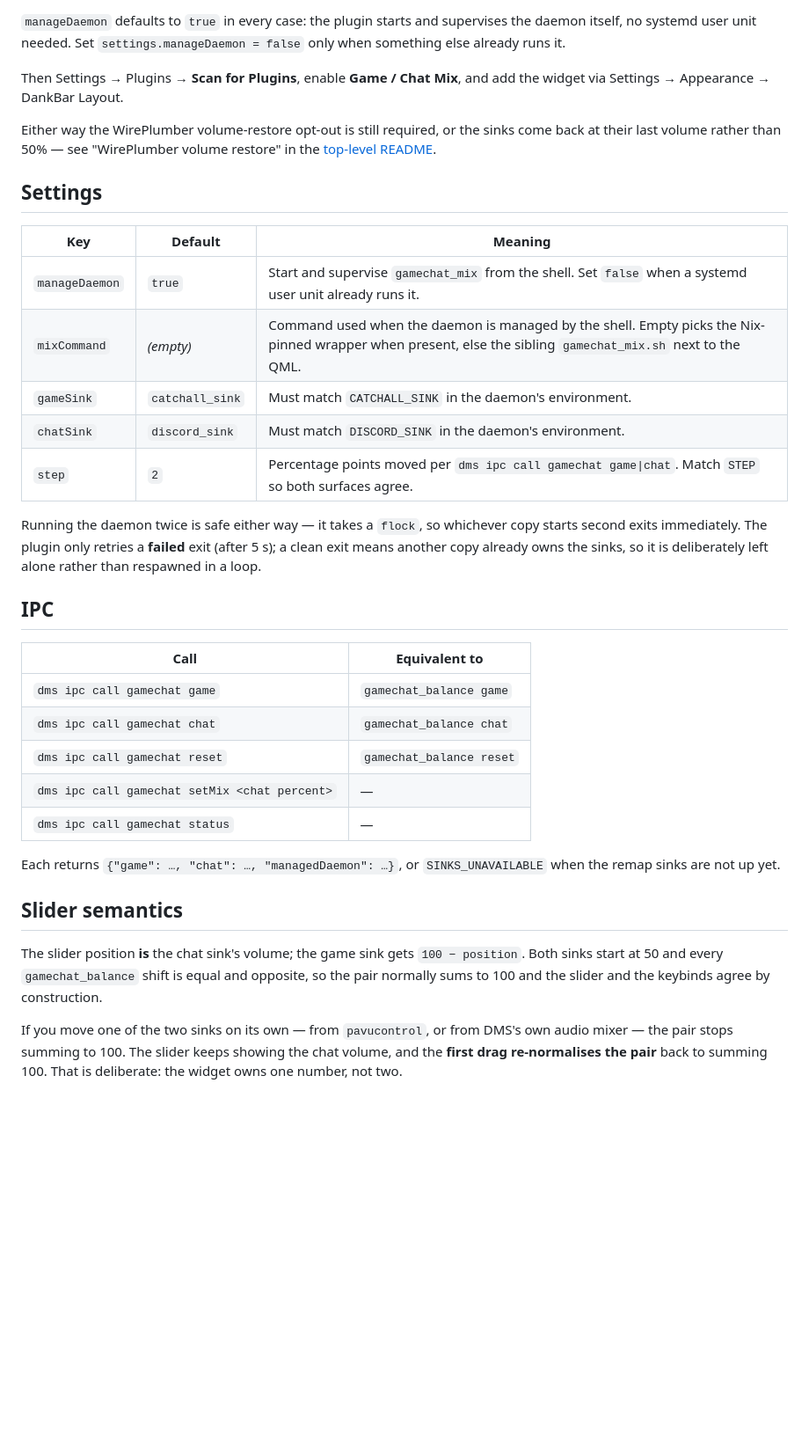
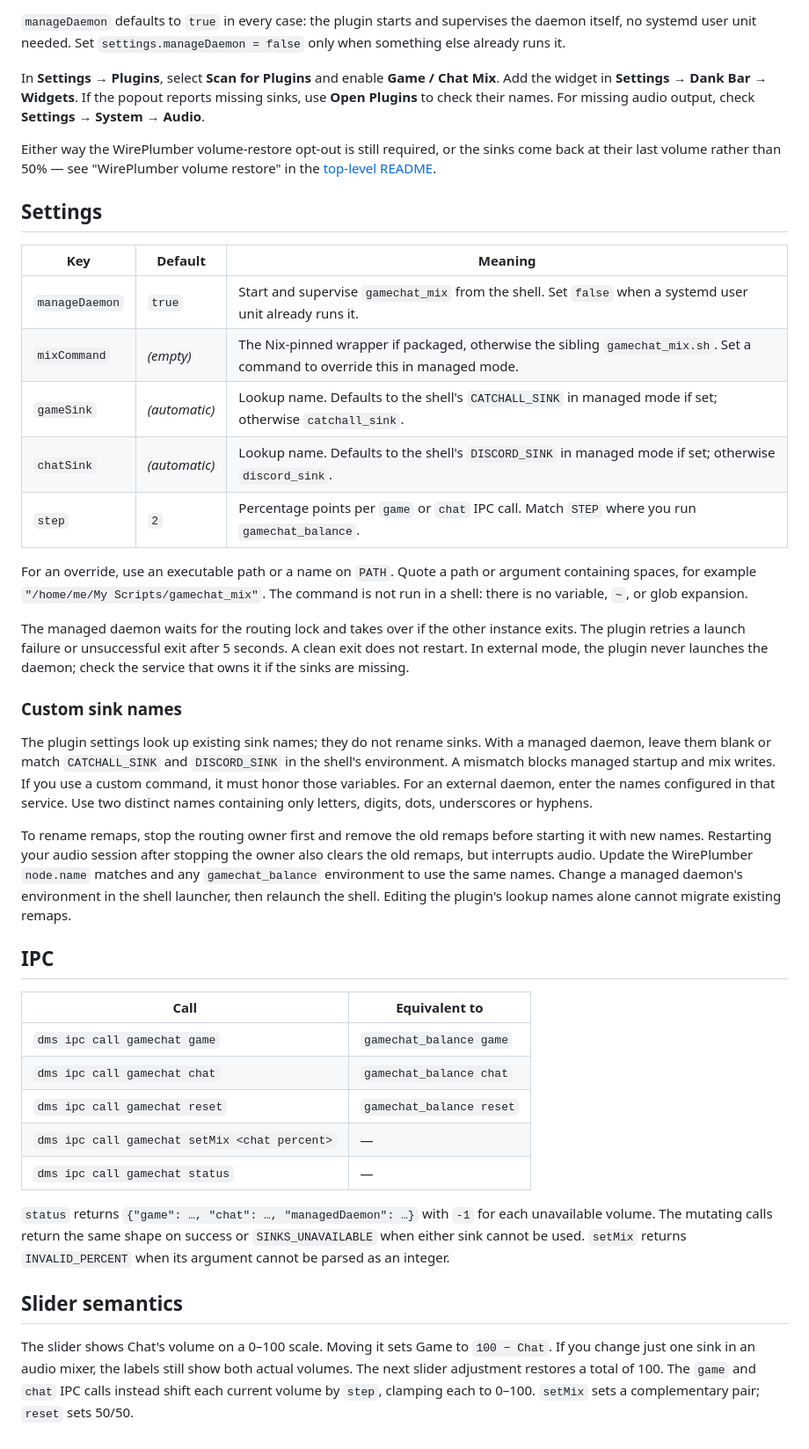
Before and after one commit to Shochraos/game-chat-mix, a Markdown page: dms/README.md, the part around one of its changes. Shown at 88% size. Drawn GitHub-style; blank space fills up the shorter version.

```diff
--- a/dms/README.md
+++ b/dms/README.md
@@ -52,8 +54,10 @@ and `util-linux` are in the default environment).
 supervises the daemon itself, no systemd user unit needed. Set
 `settings.manageDaemon = false` only when something else already runs it.
 
-Then Settings → Plugins → **Scan for Plugins**, enable **Game / Chat Mix**, and
-add the widget via Settings → Appearance → DankBar Layout.
+In **Settings → Plugins**, select **Scan for Plugins** and enable
+**Game / Chat Mix**. Add the widget in **Settings → Dank Bar → Widgets**.
+If the popout reports missing sinks, use **Open Plugins** to check their names.
+For missing audio output, check **Settings → System → Audio**.
 
 Either way the WirePlumber volume-restore opt-out is still required, or the
 sinks come back at their last volume rather than 50% — see "WirePlumber volume
@@ -64,15 +68,35 @@ restore" in the [top-level README](../README.md).
 | Key | Default | Meaning |
 | --- | --- | --- |
 | `manageDaemon` | `true` | Start and supervise `gamechat_mix` from the shell. Set `false` when a systemd user unit already runs it. |
-| `mixCommand` | *(empty)* | Command used when the daemon is managed by the shell. Empty picks the Nix-pinned wrapper when present, else the sibling `gamechat_mix.sh` next to the QML. |
-| `gameSink` | `catchall_sink` | Must match `CATCHALL_SINK` in the daemon's environment. |
-| `chatSink` | `discord_sink` | Must match `DISCORD_SINK` in the daemon's environment. |
-| `step` | `2` | Percentage points moved per `dms ipc call gamechat game\|chat`. Match `STEP` so both surfaces agree. |
+| `mixCommand` | *(empty)* | The Nix-pinned wrapper if packaged, otherwise the sibling `gamechat_mix.sh`. Set a command to override this in managed mode. |
+| `gameSink` | *(automatic)* | Lookup name. Defaults to the shell's `CATCHALL_SINK` in managed mode if set; otherwise `catchall_sink`. |
+| `chatSink` | *(automatic)* | Lookup name. Defaults to the shell's `DISCORD_SINK` in managed mode if set; otherwise `discord_sink`. |
+| `step` | `2` | Percentage points per `game` or `chat` IPC call. Match `STEP` where you run `gamechat_balance`. |
 
-Running the daemon twice is safe either way — it takes a `flock`, so whichever
-copy starts second exits immediately. The plugin only retries a **failed** exit
-(after 5 s); a clean exit means another copy already owns the sinks, so it is
-deliberately left alone rather than respawned in a loop.
+For an override, use an executable path or a name on `PATH`. Quote a path or
+argument containing spaces, for example `"/home/me/My Scripts/gamechat_mix"`.
+The command is not run in a shell: there is no variable, `~`, or glob expansion.
+
+The managed daemon waits for the routing lock and takes over if the other
+instance exits. The plugin retries a launch failure or unsuccessful exit after
+5 seconds. A clean exit does not restart. In external mode, the plugin never
+launches the daemon; check the service that owns it if the sinks are missing.
+
+### Custom sink names
+
+The plugin settings look up existing sink names; they do not rename sinks.
+With a managed daemon, leave them blank or match `CATCHALL_SINK` and
+`DISCORD_SINK` in the shell's environment. A mismatch blocks managed startup
+and mix writes. If you use a custom command, it must honor those variables.
+For an external daemon, enter the names configured in that service. Use two
+distinct names containing only letters, digits, dots, underscores or hyphens.
+
+To rename remaps, stop the routing owner first and remove the old remaps before
+starting it with new names. Restarting your audio session after stopping the
+owner also clears the old remaps, but interrupts audio. Update the WirePlumber
+`node.name` matches and any `gamechat_balance` environment to use the same names.
+Change a managed daemon's environment in the shell launcher, then relaunch the
+shell. Editing the plugin's lookup names alone cannot migrate existing remaps.
 
 ## IPC
 
@@ -84,17 +108,15 @@ deliberately left alone rather than respawned in a loop.
 | `dms ipc call gamechat setMix <chat percent>` | — |
 | `dms ipc call gamechat status` | — |
 
-Each returns `{"game": …, "chat": …, "managedDaemon": …}`, or
-`SINKS_UNAVAILABLE` when the remap sinks are not up yet.
+`status` returns `{"game": …, "chat": …, "managedDaemon": …}` with `-1` for
+each unavailable volume. The mutating calls return the same shape on success or
+`SINKS_UNAVAILABLE` when either sink cannot be used. `setMix` returns
+`INVALID_PERCENT` when its argument cannot be parsed as an integer.
 
 ## Slider semantics
 
-The slider position **is** the chat sink's volume; the game sink gets
-`100 − position`. Both sinks start at 50 and every `gamechat_balance` shift is
-equal and opposite, so the pair normally sums to 100 and the slider and the
-keybinds agree by construction.
-
-If you move one of the two sinks on its own — from `pavucontrol`, or from DMS's
-own audio mixer — the pair stops summing to 100. The slider keeps showing the
-chat volume, and the **first drag re-normalises the pair** back to summing 100.
-That is deliberate: the widget owns one number, not two.
+The slider shows Chat's volume on a 0–100 scale. Moving it sets Game to
+`100 − Chat`. If you change just one sink in an audio mixer, the labels still
+show both actual volumes. The next slider adjustment restores a total of 100.
+The `game` and `chat` IPC calls instead shift each current volume by `step`,
+clamping each to 0–100. `setMix` sets a complementary pair; `reset` sets 50/50.
```
Also changed, not shown: other parts of dms/README.md (+10 -8 lines), assets/screenshot.png, 5 other files.
